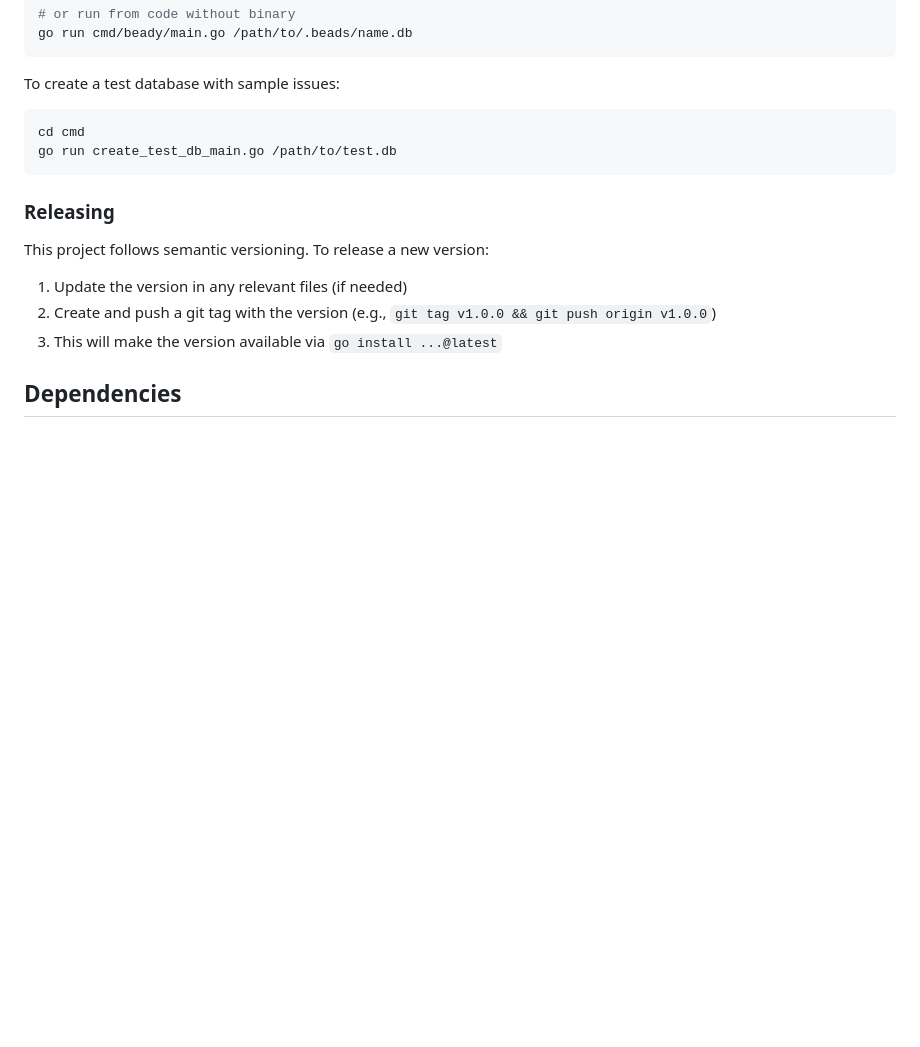
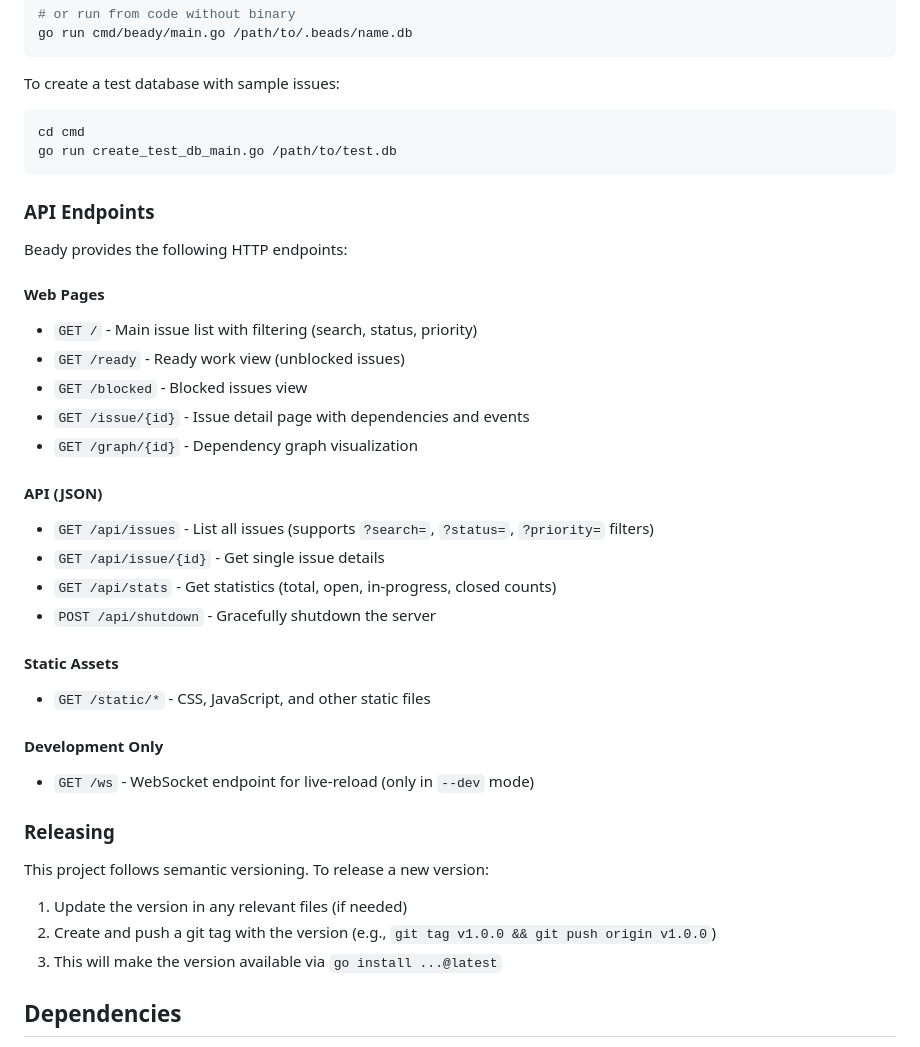
Before and after one commit to maphew/beads-ui, a Markdown page: README.md, the part around the change. Drawn GitHub-style; blank space fills up the shorter version.

Commit message:
docs: add API endpoints reference to Developer section
Document all HTTP endpoints (web pages, JSON API, static assets)
including the new /api/shutdown endpoint. Organized by category
for easy reference during development.

🤖 Generated with [Claude Code](https://claude.com/claude-code)

Co-Authored-By: Claude <noreply@anthropic.com>

````diff
--- a/README.md
+++ b/README.md
@@ -137,6 +137,29 @@ cd cmd
 go run create_test_db_main.go /path/to/test.db
 ```
 
+### API Endpoints
+
+Beady provides the following HTTP endpoints:
+
+#### Web Pages
+- `GET /` - Main issue list with filtering (search, status, priority)
+- `GET /ready` - Ready work view (unblocked issues)
+- `GET /blocked` - Blocked issues view
+- `GET /issue/{id}` - Issue detail page with dependencies and events
+- `GET /graph/{id}` - Dependency graph visualization
+
+#### API (JSON)
+- `GET /api/issues` - List all issues (supports `?search=`, `?status=`, `?priority=` filters)
+- `GET /api/issue/{id}` - Get single issue details
+- `GET /api/stats` - Get statistics (total, open, in-progress, closed counts)
+- `POST /api/shutdown` - Gracefully shutdown the server
+
+#### Static Assets
+- `GET /static/*` - CSS, JavaScript, and other static files
+
+#### Development Only
+- `GET /ws` - WebSocket endpoint for live-reload (only in `--dev` mode)
+
 ### Releasing
 
 This project follows semantic versioning. To release a new version:
````
